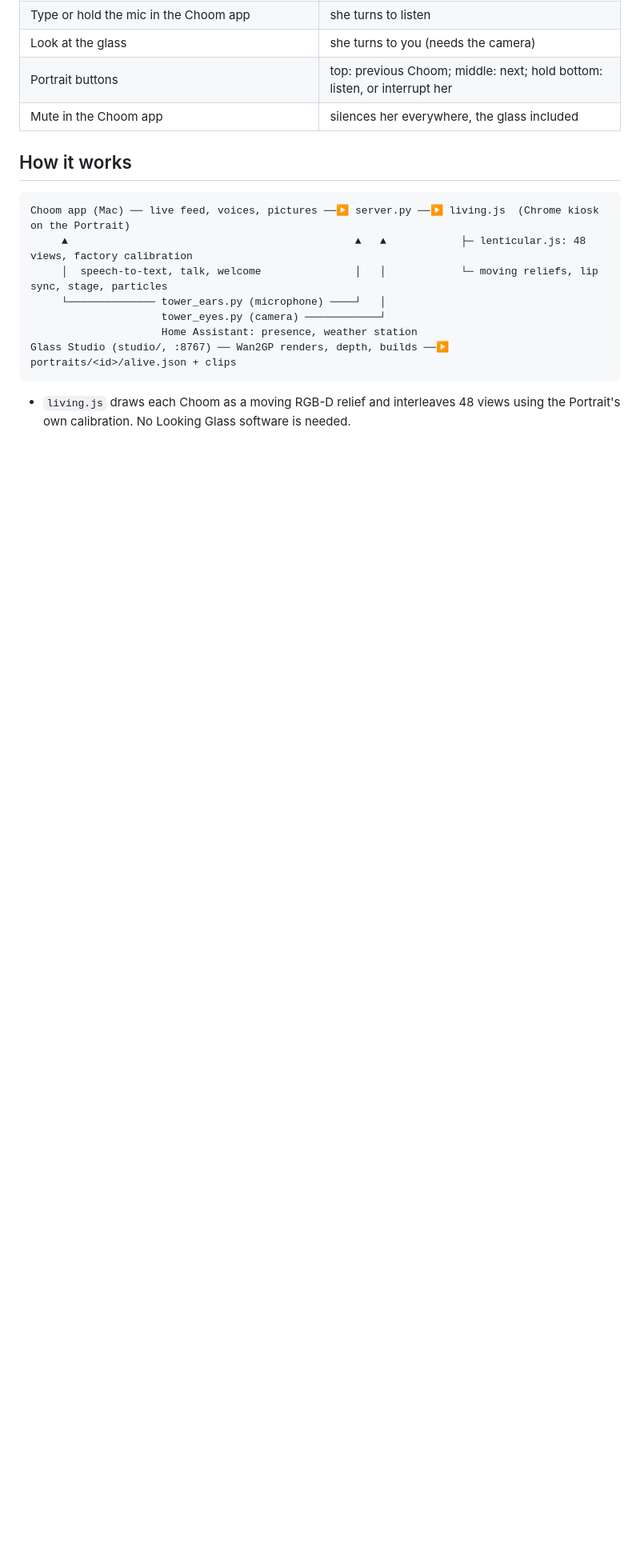
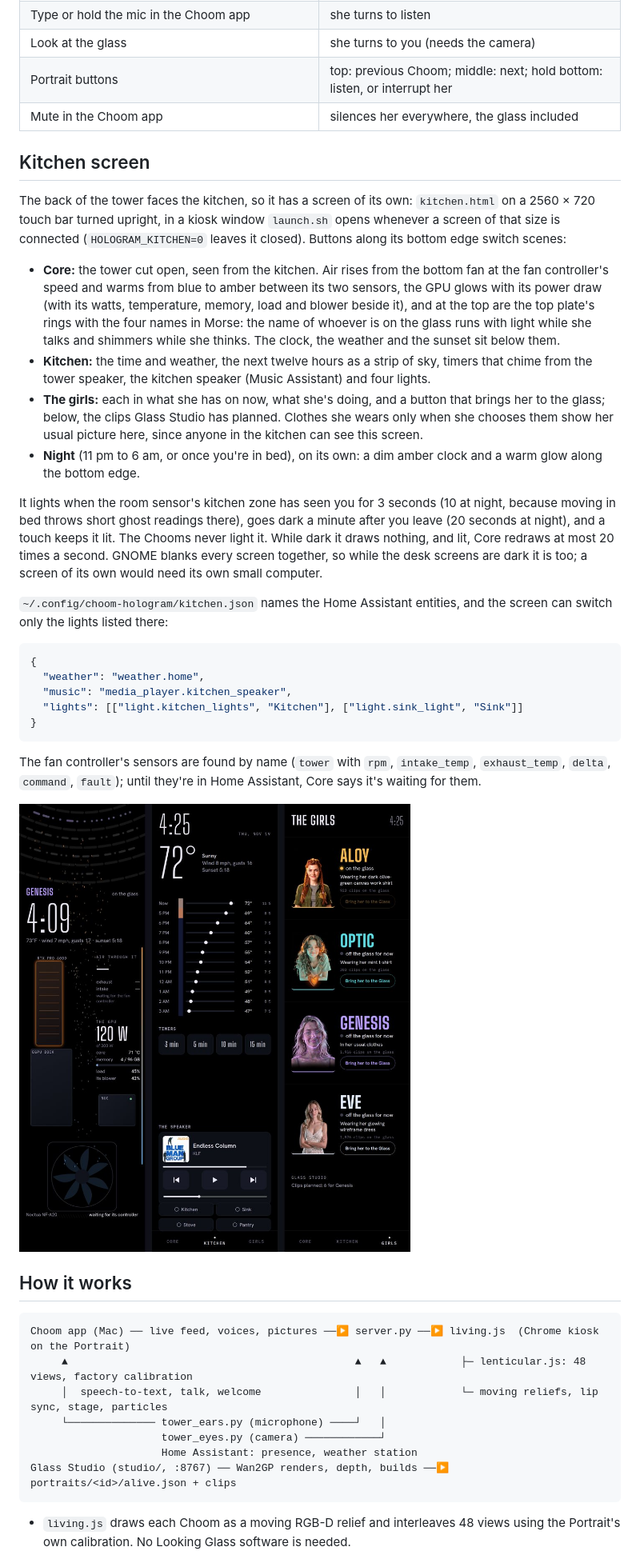
Before and after one commit to Rotoslider/Choom, a Markdown page: hologram/README.md, the part around one of its changes. Shown at 80% size. Drawn GitHub-style; pictures changed too: hologram/docs/images/kitchen-screen.jpg (added); blank space fills up the shorter version.

Commit message:
README: the kitchen screen (Tower Spine): its four scenes, when it lights and goes dark, kitchen.json and the fan controller's sensors, the hardware, and a picture of Core, Kitchen and The girls.

````diff
--- a/hologram/README.md
+++ b/hologram/README.md
@@ -135,6 +138,47 @@ The clips themselves are made with Wan2GP and Forge Neo (Pinokio installs), as t
 | Look at the glass | she turns to you (needs the camera) |
 | Portrait buttons | top: previous Choom; middle: next; hold bottom: listen, or interrupt her |
 | Mute in the Choom app | silences her everywhere, the glass included |
+
+## Kitchen screen
+
+The back of the tower faces the kitchen, so it has a screen of its own: `kitchen.html` on a 2560 × 720
+touch bar turned upright, in a kiosk window `launch.sh` opens whenever a screen of that size is
+connected (`HOLOGRAM_KITCHEN=0` leaves it closed). Buttons along its bottom edge switch scenes:
+
+- **Core:** the tower cut open, seen from the kitchen. Air rises from the bottom fan at the fan
+  controller's speed and warms from blue to amber between its two sensors, the GPU glows with its power
+  draw (with its watts, temperature, memory, load and blower beside it), and at the top are the top
+  plate's rings with the four names in Morse: the name of whoever is on the glass runs with light while
+  she talks and shimmers while she thinks. The clock, the weather and the sunset sit below them.
+- **Kitchen:** the time and weather, the next twelve hours as a strip of sky, timers that chime from
+  the tower speaker, the kitchen speaker (Music Assistant) and four lights.
+- **The girls:** each in what she has on now, what she's doing, and a button that brings her to the
+  glass; below, the clips Glass Studio has planned. Clothes she wears only when she chooses them show
+  her usual picture here, since anyone in the kitchen can see this screen.
+- **Night** (11 pm to 6 am, or once you're in bed), on its own: a dim amber clock and a warm glow
+  along the bottom edge.
+
+It lights when the room sensor's kitchen zone has seen you for 3 seconds (10 at night, because moving
+in bed throws short ghost readings there), goes dark a minute after you leave (20 seconds at night), and
+a touch keeps it lit. The Chooms never light it. While dark it draws nothing, and lit, Core redraws at
+most 20 times a second. GNOME blanks every screen together, so while the desk screens are dark it is
+too; a screen of its own would need its own small computer.
+
+`~/.config/choom-hologram/kitchen.json` names the Home Assistant entities, and the screen can switch
+only the lights listed there:
+
+```json
+{
+  "weather": "weather.home",
+  "music": "media_player.kitchen_speaker",
+  "lights": [["light.kitchen_lights", "Kitchen"], ["light.sink_light", "Sink"]]
+}
+```
+
+The fan controller's sensors are found by name (`tower` with `rpm`, `intake_temp`, `exhaust_temp`,
+`delta`, `command`, `fault`); until they're in Home Assistant, Core says it's waiting for them.
+
+![Core, Kitchen and The girls on the kitchen screen](docs/images/kitchen-screen.jpg)
 
 ## How it works
 
````
Also changed, not shown: other parts of hologram/README.md (+3 -0 lines).
